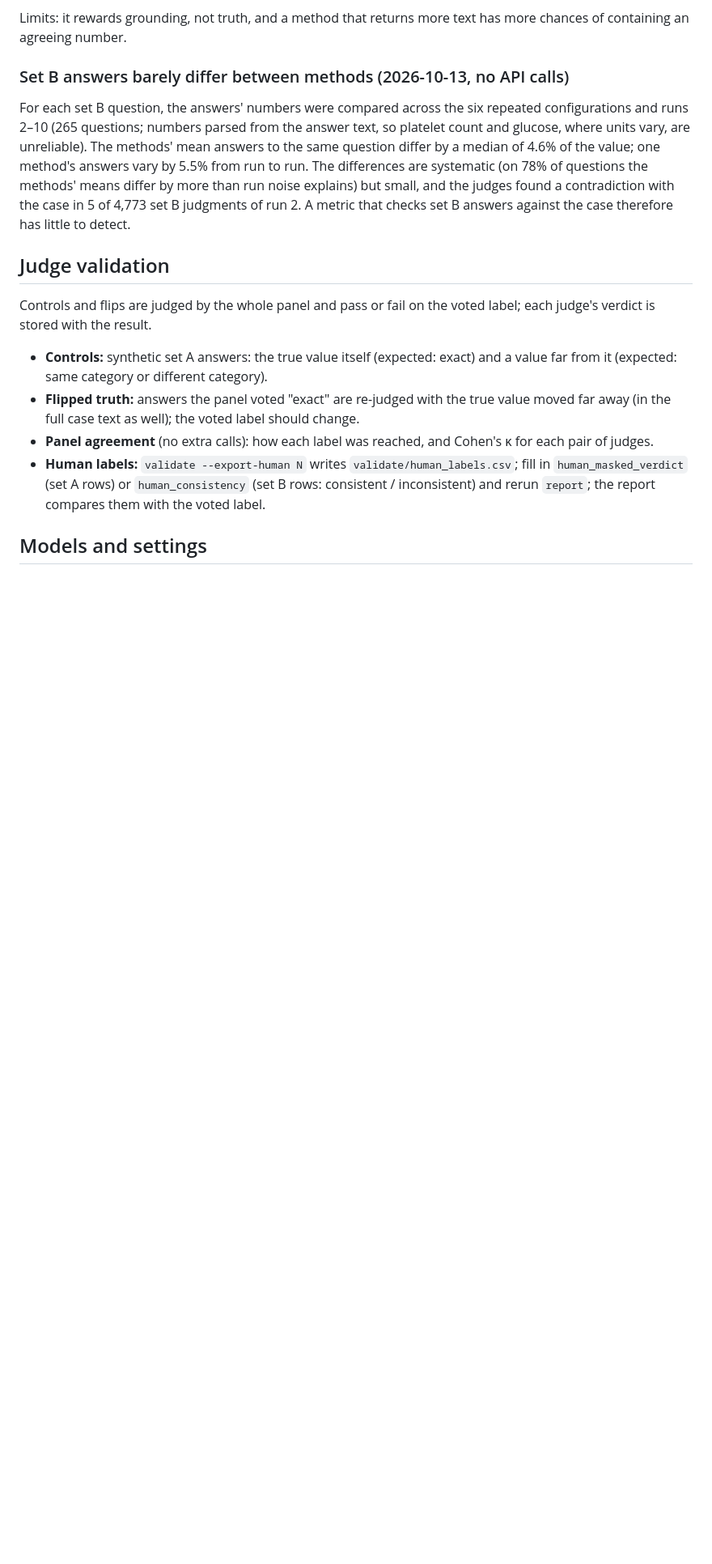
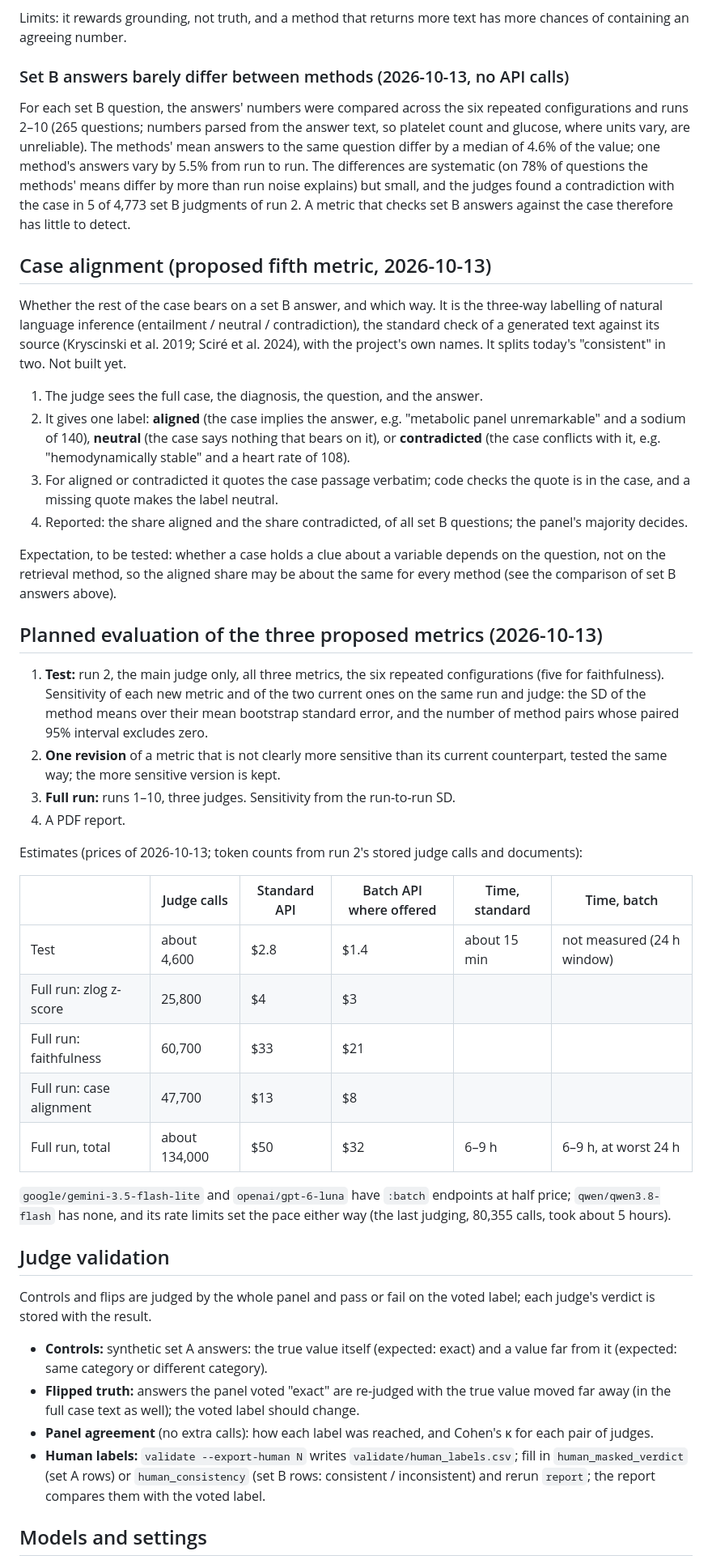
Before and after one commit to ahmed-abd-elwahed/ics_experiment, a Markdown page: environment/bench/README.md, the part around the change. Shown at 81% size. GitHub-like rendering; blank space fills up the shorter version.

Commit message:
Record the case alignment metric and the evaluation plan
Co-Authored-By: Claude Opus 5.5 <noreply@anthropic.com>

```diff
--- a/environment/bench/README.md
+++ b/environment/bench/README.md
@@ -346,6 +346,52 @@ than run noise explains) but small, and the judges found a contradiction with th
 4,773 set B judgments of run 2. A metric that checks set B answers against the case therefore
 has little to detect.
 
+## Case alignment (proposed fifth metric, 2026-10-13)
+
+Whether the rest of the case bears on a set B answer, and which way. It is the three-way
+labelling of natural language inference (entailment / neutral / contradiction), the standard
+check of a generated text against its source (Kryscinski et al. 2019; Sciré et al. 2024), with
+the project's own names. It splits today's "consistent" in two. Not built yet.
+
+1. The judge sees the full case, the diagnosis, the question, and the answer.
+2. It gives one label: **aligned** (the case implies the answer, e.g. "metabolic panel
+   unremarkable" and a sodium of 140), **neutral** (the case says nothing that bears on it), or
+   **contradicted** (the case conflicts with it, e.g. "hemodynamically stable" and a heart rate
+   of 108).
+3. For aligned or contradicted it quotes the case passage verbatim; code checks the quote is in
+   the case, and a missing quote makes the label neutral.
+4. Reported: the share aligned and the share contradicted, of all set B questions; the panel's
+   majority decides.
+
+Expectation, to be tested: whether a case holds a clue about a variable depends on the
+question, not on the retrieval method, so the aligned share may be about the same for every
+method (see the comparison of set B answers above).
+
+## Planned evaluation of the three proposed metrics (2026-10-13)
+
+1. **Test:** run 2, the main judge only, all three metrics, the six repeated configurations
+   (five for faithfulness). Sensitivity of each new metric and of the two current ones on the
+   same run and judge: the SD of the method means over their mean bootstrap standard error, and
+   the number of method pairs whose paired 95% interval excludes zero.
+2. **One revision** of a metric that is not clearly more sensitive than its current
+   counterpart, tested the same way; the more sensitive version is kept.
+3. **Full run:** runs 1–10, three judges. Sensitivity from the run-to-run SD.
+4. A PDF report.
+
+Estimates (prices of 2026-10-13; token counts from run 2's stored judge calls and documents):
+
+| | Judge calls | Standard API | Batch API where offered | Time, standard | Time, batch |
+|---|---|---|---|---|---|
+| Test | about 4,600 | $2.8 | $1.4 | about 15 min | not measured (24 h window) |
+| Full run: zlog z-score | 25,800 | $4 | $3 | | |
+| Full run: faithfulness | 60,700 | $33 | $21 | | |
+| Full run: case alignment | 47,700 | $13 | $8 | | |
+| Full run, total | about 134,000 | $50 | $32 | 6–9 h | 6–9 h, at worst 24 h |
+
+`google/gemini-3.5-flash-lite` and `openai/gpt-6-luna` have `:batch` endpoints at half price;
+`qwen/qwen3.8-flash` has none, and its rate limits set the pace either way (the last judging,
+80,355 calls, took about 5 hours).
+
 ## Judge validation
 
 Controls and flips are judged by the whole panel and pass or fail on the voted label; each
```
Also changed, not shown: DECISIONS.md (+11 -0 lines).
